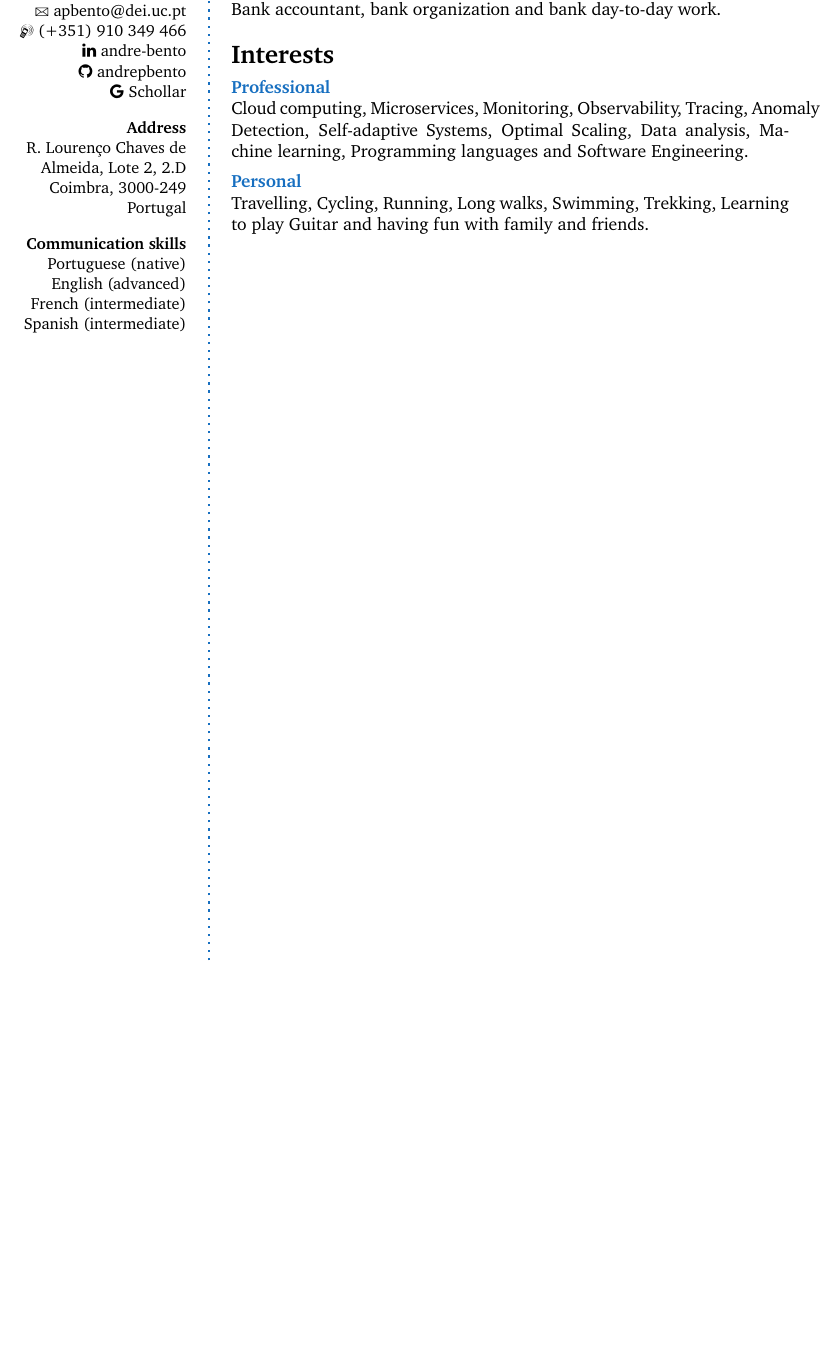
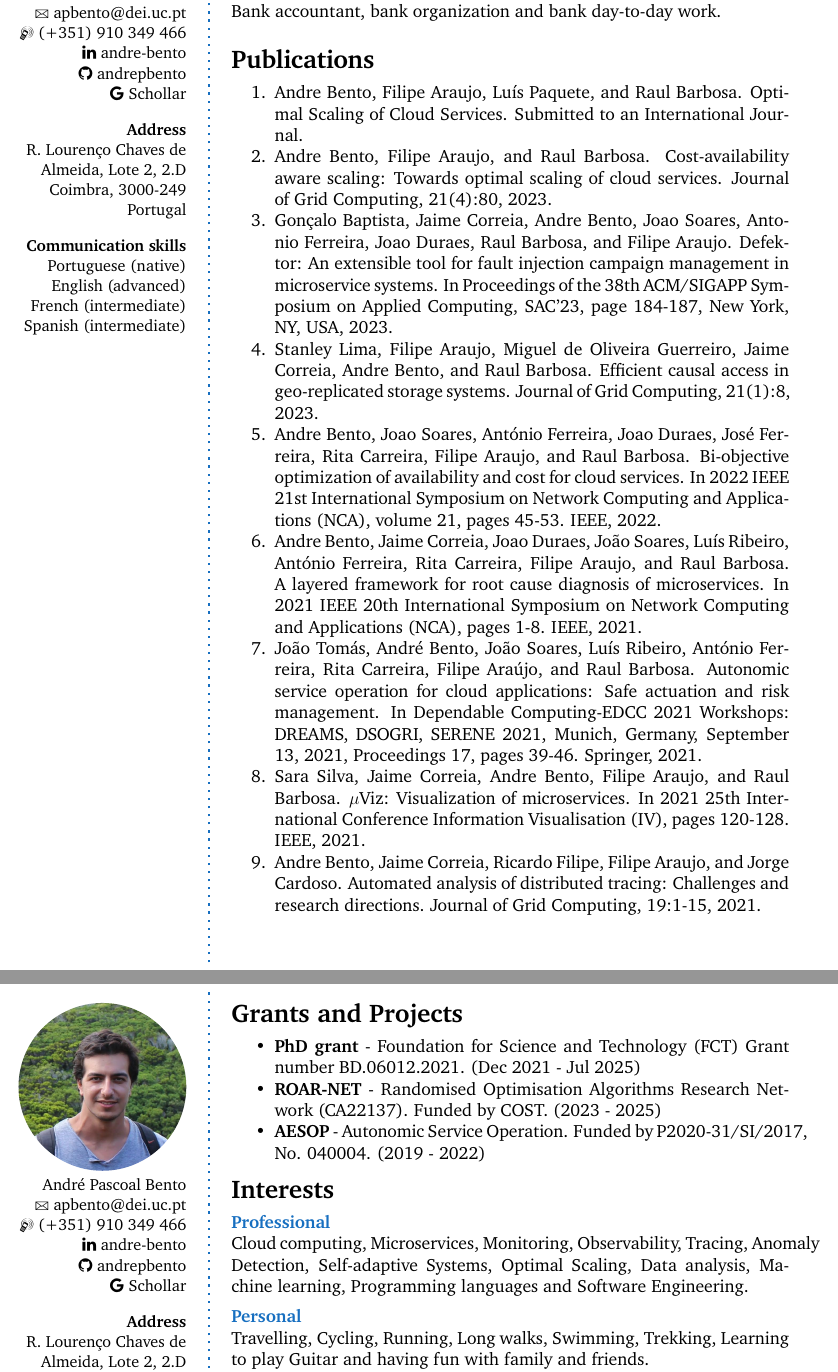
Before and after one commit to andrepbento/CurriculumVitae, a LaTeX CV (cv.tex): part of page 2 of 2 before the commit and two parts of pages 2 and 3 of 3 after it, the two joined at a grey line, cut so that both start at the same text, the shorter picture padded with empty space. Compiled offline with pdfLaTeX.

Commit message:
Added Publications, Grants and Projects
Signed-off-by: André Bento <andre.pascoal.bento@gmail.com>

```diff
--- a/cv.tex
+++ b/cv.tex
@@ -93,6 +93,75 @@
 
 \Sep
 
+\CVSection{Publications}
+
+\begin{enumerate}
+	\item Andre Bento, Filipe Araujo, Luís Paquete, and Raul Barbosa.
+	Optimal Scaling of Cloud Services. Submitted to an International Journal.
+	% \item \td{Andre Bento, Filipe Ribeiro, António Ferreira, Filipe Araujo, and
+	% Raul Barbosa. Modeling the Availability of Cloud Service Replicas. [WIP
+	% submitted to European Dependable Computing Conference [EDCC 2025]]}.
+	\item Andre Bento, Filipe Araujo, and Raul Barbosa. Cost-availability aware
+	scaling: Towards optimal scaling of cloud services. Journal of Grid
+	Computing, 21(4):80, 2023.% [Rank Q1 by Scimago Journal \& Country Rank].
+	\item Gonçalo Baptista, Jaime Correia, Andre Bento, Joao Soares, Antonio
+	Ferreira, Joao Duraes, Raul Barbosa, and Filipe Araujo. Defektor: An
+	extensible tool for fault injection campaign management in microservice
+	systems. In Proceedings of the 38th ACM/SIGAPP Symposium on Applied
+	Computing, SAC'23, page 184-187, New York, NY, USA, 2023.% Association for
+	%Computing Machinery. (Poster paper presented in conference at Tallinn,
+	%Estonia, March 27-31, 2023).% [Rank B by ERA].
+	\item Stanley Lima, Filipe Araujo, Miguel de Oliveira Guerreiro, Jaime
+	Correia, Andre Bento, and Raul Barbosa. Efficient causal access in
+	geo-replicated storage systems. Journal of Grid Computing, 21(1):8, 2023.
+	%[Rank Q1 by Scimago Journal \& Country Rank].
+	% \item Stanley Lima, Filipe Araujo, Miguel de Oliveira Guerreiro, Jaime
+	% Correia, Andre Bento, and Raul Barbosa. Optimal causal access in
+	% geo-replicated storage systems. 2022. Research Square - \td{Preprint}.
+	\item Andre Bento, Joao Soares, António Ferreira, Joao Duraes, José
+	Ferreira, Rita Carreira, Filipe Araujo, and Raul Barbosa. Bi-objective
+	optimization of availability and cost for cloud services. In 2022 IEEE 21st
+	International Symposium on Network Computing and Applications (NCA), volume
+	21, pages 45-53. IEEE, 2022.% [Rank A by ERA].
+	\item Andre Bento, Jaime Correia, Joao Duraes, João Soares, Luís Ribeiro,
+	António Ferreira, Rita Carreira, Filipe Araujo, and Raul Barbosa. A layered
+	framework for root cause diagnosis of microservices. In 2021 IEEE 20th
+	International Symposium on Network Computing and Applications (NCA),
+	pages 1-8. IEEE, 2021.% [Rank A by ERA].
+	\item João Tomás, André Bento, João Soares, Luís Ribeiro, António Ferreira,
+	Rita Carreira, Filipe Araújo, and Raul Barbosa. Autonomic service operation
+	for cloud applications: Safe actuation and risk management. In Dependable
+	Computing-EDCC 2021 Workshops: DREAMS, DSOGRI, SERENE 2021, Munich, Germany,
+	September 13, 2021, Proceedings 17, pages 39-46. Springer, 2021.% [Rank B2 by
+	% Qualis].
+	\item Sara Silva, Jaime Correia, Andre Bento, Filipe Araujo, and Raul
+	Barbosa. $\mu$Viz: Visualization of microservices. In 2021 25th
+	International Conference Information Visualisation (IV), pages 120-128.
+	IEEE, 2021.% [Rank B by ERA].
+	\item Andre Bento, Jaime Correia, Ricardo Filipe, Filipe Araujo, and Jorge
+	Cardoso. Automated analysis of distributed tracing: Challenges and research
+	directions. Journal of Grid Computing, 19:1-15, 2021.% [Rank Q1 by Scimago
+	%Journal \& Country Rank].
+\end{enumerate}
+
+\Sep
+
+\clearpage
+
+\userinformation
+
+\framebreak
+
+\CVSection{Grants and Projects}
+
+\begin{itemize}
+    \item \textbf{PhD grant} - Foundation for Science and Technology (FCT) Grant number BD.06012.2021. (Dec 2021 - Jul 2025)
+    \item \textbf{ROAR-NET} - Randomised Optimisation Algorithms Research Network (CA22137). Funded by COST. (2023 - 2025)
+    \item \textbf{AESOP} - Autonomic Service Operation. Funded by P2020-31/SI/2017, No. 040004. (2019 - 2022)
+\end{itemize}
+
+\Sep
+
 \CVSection{Interests}
 
 \CVItem{Professional}{Cloud computing, Microservices, Monitoring, Observability, Tracing, Anomaly Detection, Self-adaptive Systems, Optimal Scaling, Data analysis, Machine learning, Programming languages and Software Engineering.}
```
